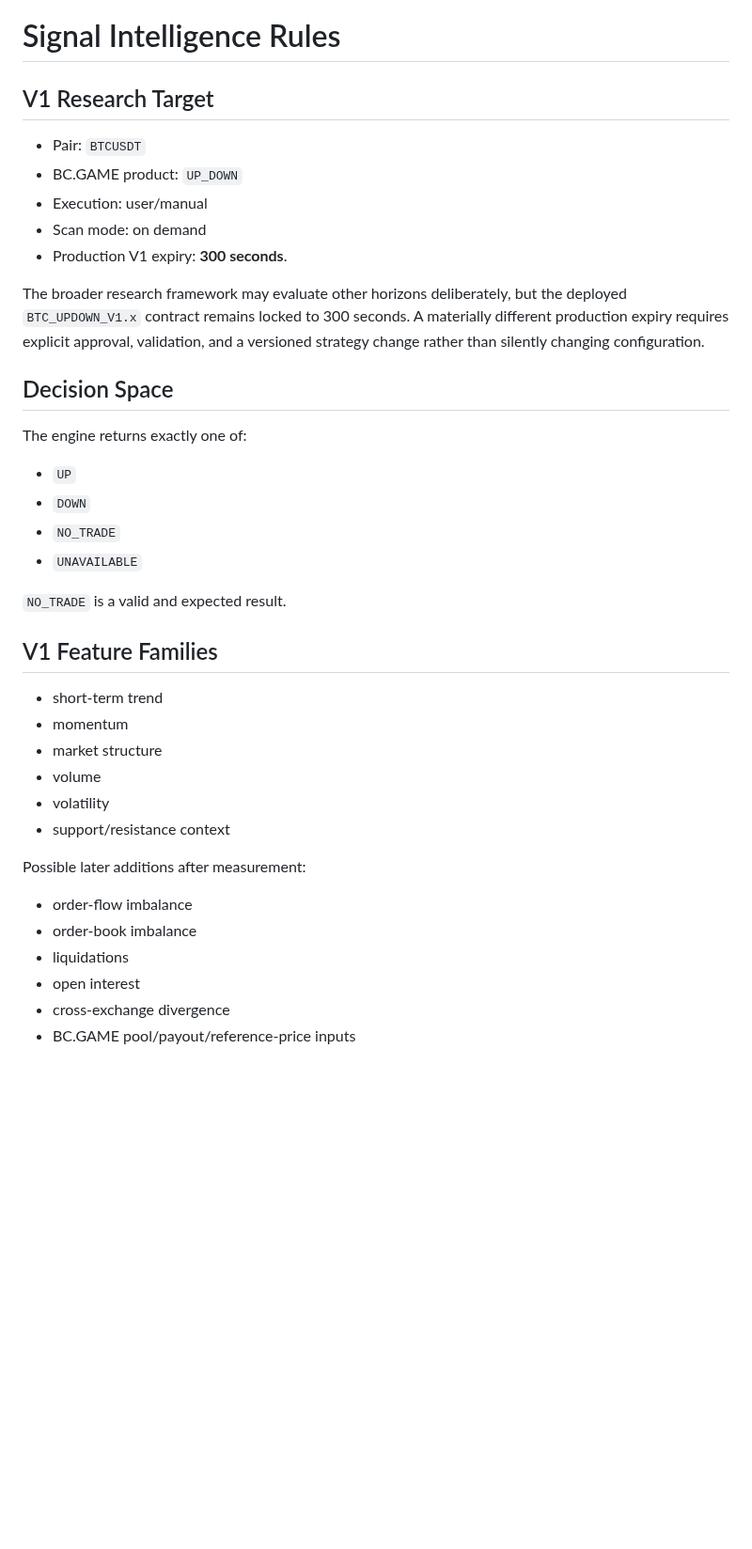
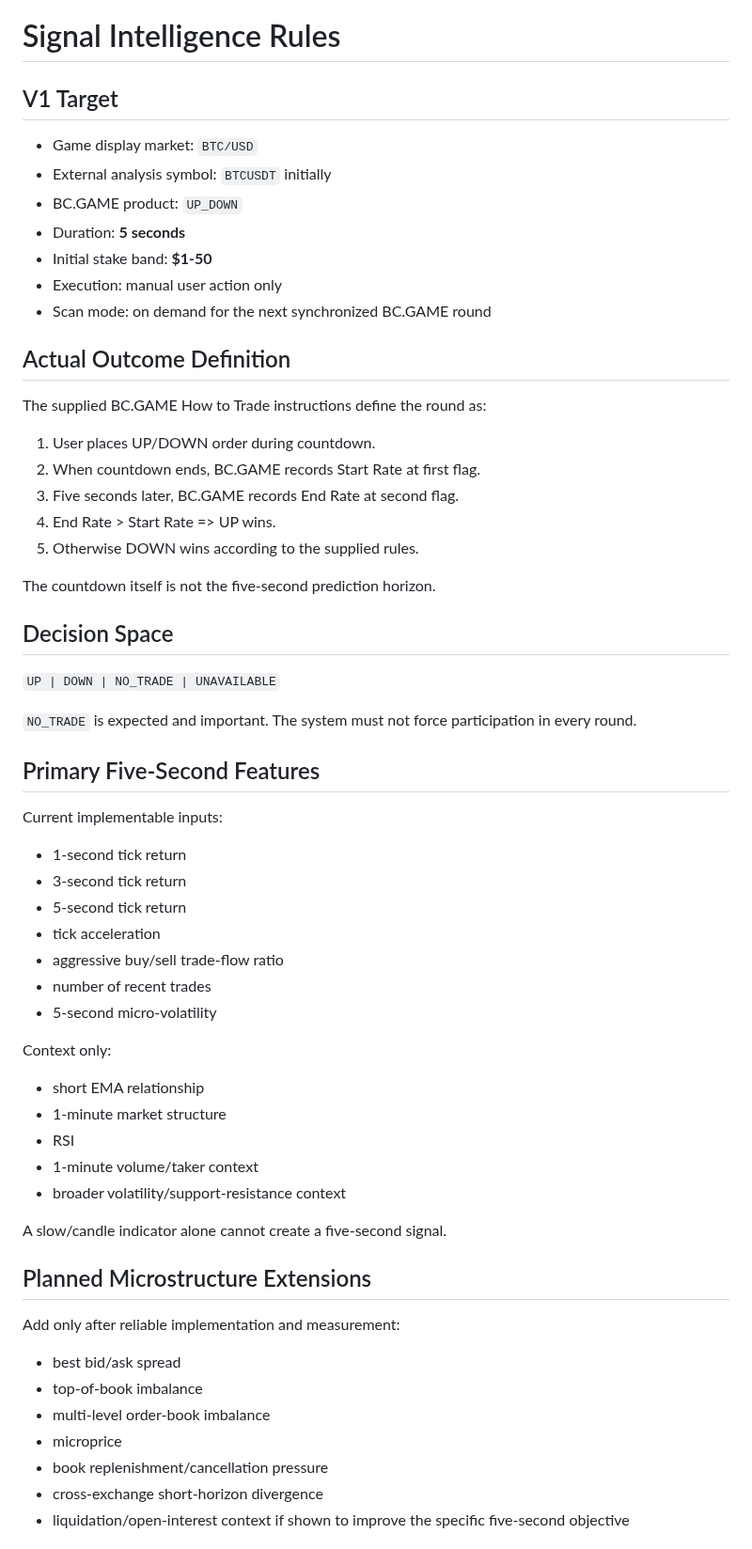
Before and after one commit to nwakanmagodspower-glitch/BC.GAME-TRADE, a Markdown page: docs/STRATEGY_RULES.md, the part around one of its changes. Shown at 94% size. Drawn GitHub-style; blank space fills up the shorter version.

Commit message:
Rewrite strategy rules for five-second BC.GAME outcomes

```diff
--- a/docs/STRATEGY_RULES.md
+++ b/docs/STRATEGY_RULES.md
@@ -1,40 +1,64 @@
 # Signal Intelligence Rules
 
-## V1 Research Target
+## V1 Target
 
-- Pair: `BTCUSDT`
+- Game display market: `BTC/USD`
+- External analysis symbol: `BTCUSDT` initially
 - BC.GAME product: `UP_DOWN`
-- Execution: user/manual
-- Scan mode: on demand
-- Production V1 expiry: **300 seconds**.
+- Duration: **5 seconds**
+- Initial stake band: **$1-50**
+- Execution: manual user action only
+- Scan mode: on demand for the next synchronized BC.GAME round
 
-The broader research framework may evaluate other horizons deliberately, but the deployed `BTC_UPDOWN_V1.x` contract remains locked to 300 seconds. A materially different production expiry requires explicit approval, validation, and a versioned strategy change rather than silently changing configuration.
+## Actual Outcome Definition
+
+The supplied BC.GAME How to Trade instructions define the round as:
+
+1. User places UP/DOWN order during countdown.
+2. When countdown ends, BC.GAME records Start Rate at first flag.
+3. Five seconds later, BC.GAME records End Rate at second flag.
+4. End Rate > Start Rate => UP wins.
+5. Otherwise DOWN wins according to the supplied rules.
+
+The countdown itself is not the five-second prediction horizon.
 
 ## Decision Space
 
-The engine returns exactly one of:
+`UP | DOWN | NO_TRADE | UNAVAILABLE`
 
-- `UP`
-- `DOWN`
-- `NO_TRADE`
-- `UNAVAILABLE`
+`NO_TRADE` is expected and important. The system must not force participation in every round.
 
-`NO_TRADE` is a valid and expected result.
+## Primary Five-Second Features
 
-## V1 Feature Families
+Current implementable inputs:
 
-- short-term trend
-- momentum
-- market structure
-- volume
-- volatility
-- support/resistance context
+- 1-second tick return
+- 3-second tick return
+- 5-second tick return
+- tick acceleration
+- aggressive buy/sell trade-flow ratio
+- number of recent trades
+- 5-second micro-volatility
 
-Possible later additions after measurement:
+Context only:
 
-- order-flow imbalance
-- order-book imbalance
-- liquidations
-- open interest
-- cross-exchange divergence
-- BC.GAME pool/payout/reference-price inputs
+- short EMA relationship
+- 1-minute market structure
+- RSI
+- 1-minute volume/taker context
+- broader volatility/support-resistance context
+
+A slow/candle indicator alone cannot create a five-second signal.
+
+## Planned Microstructure Extensions
+
+Add only after reliable implementation and measurement:
+
+- best bid/ask spread
+- top-of-book imbalance
+- multi-level order-book imbalance
+- microprice
+- book replenishment/cancellation pressure
+- cross-exchange short-horizon divergence
+- liquidation/open-interest context if shown to improve the specific five-second objective
+
```
Also changed, not shown: other parts of docs/STRATEGY_RULES.md (+72 -54 lines).
